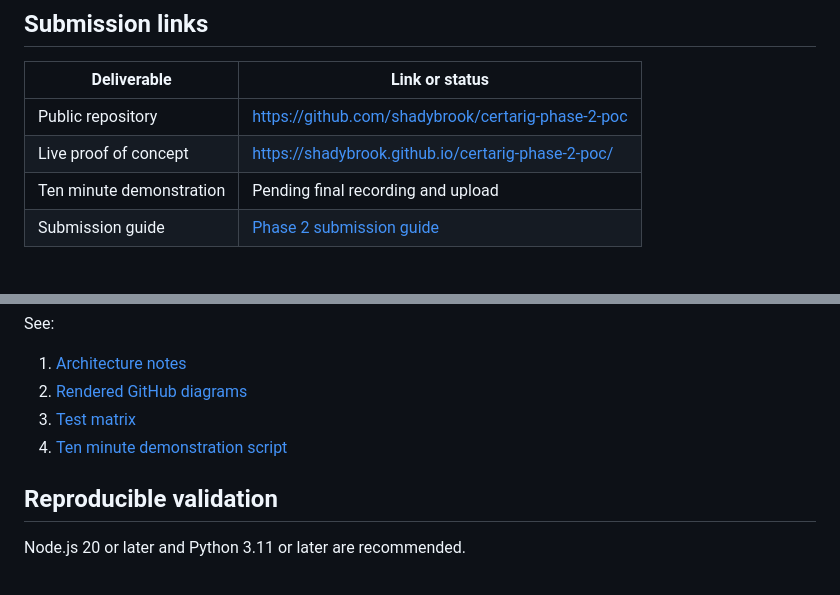
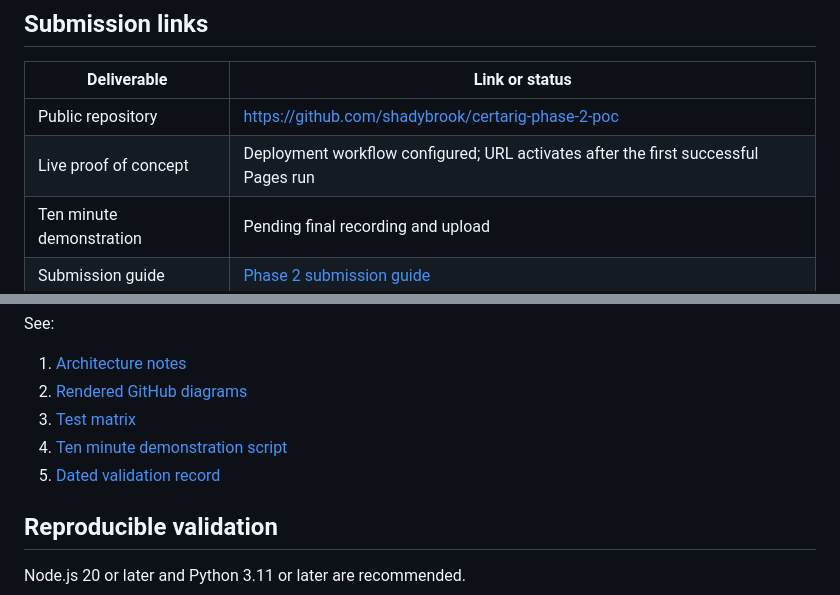
Before and after one commit to shadybrook/certarig-phase-2-poc, a Markdown page: README.md, 2 parts joined by grey strips. GitHub-like rendering.

Commit message:
Document Phase 2 validation status

```diff
--- a/README.md
+++ b/README.md
@@ -10,7 +7,7 @@ CertaRig is an evidence backed commissioning and revalidation concept for engine
 | Deliverable | Link or status |
 |---|---|
 | Public repository | https://github.com/shadybrook/certarig-phase-2-poc |
-| Live proof of concept | https://shadybrook.github.io/certarig-phase-2-poc/ |
+| Live proof of concept | Deployment workflow configured; URL activates after the first successful Pages run |
 | Ten minute demonstration | Pending final recording and upload |
 | Submission guide | [Phase 2 submission guide](docs/PHASE2_SUBMISSION.md) |
 
@@ -41,6 +38,7 @@ See:
 2. [Rendered GitHub diagrams](docs/DIAGRAMS.md)
 3. [Test matrix](docs/TEST_MATRIX.md)
 4. [Ten minute demonstration script](docs/DEMO_SCRIPT.md)
+5. [Dated validation record](docs/VALIDATION_RECORD.md)
 
 ## Reproducible validation
 
```
Also changed, not shown: other parts of README.md (+0 -3 lines), docs/PHASE2_SUBMISSION.md (+2 -2 lines), docs/VALIDATION_RECORD.md (added, +27 -0 lines).
